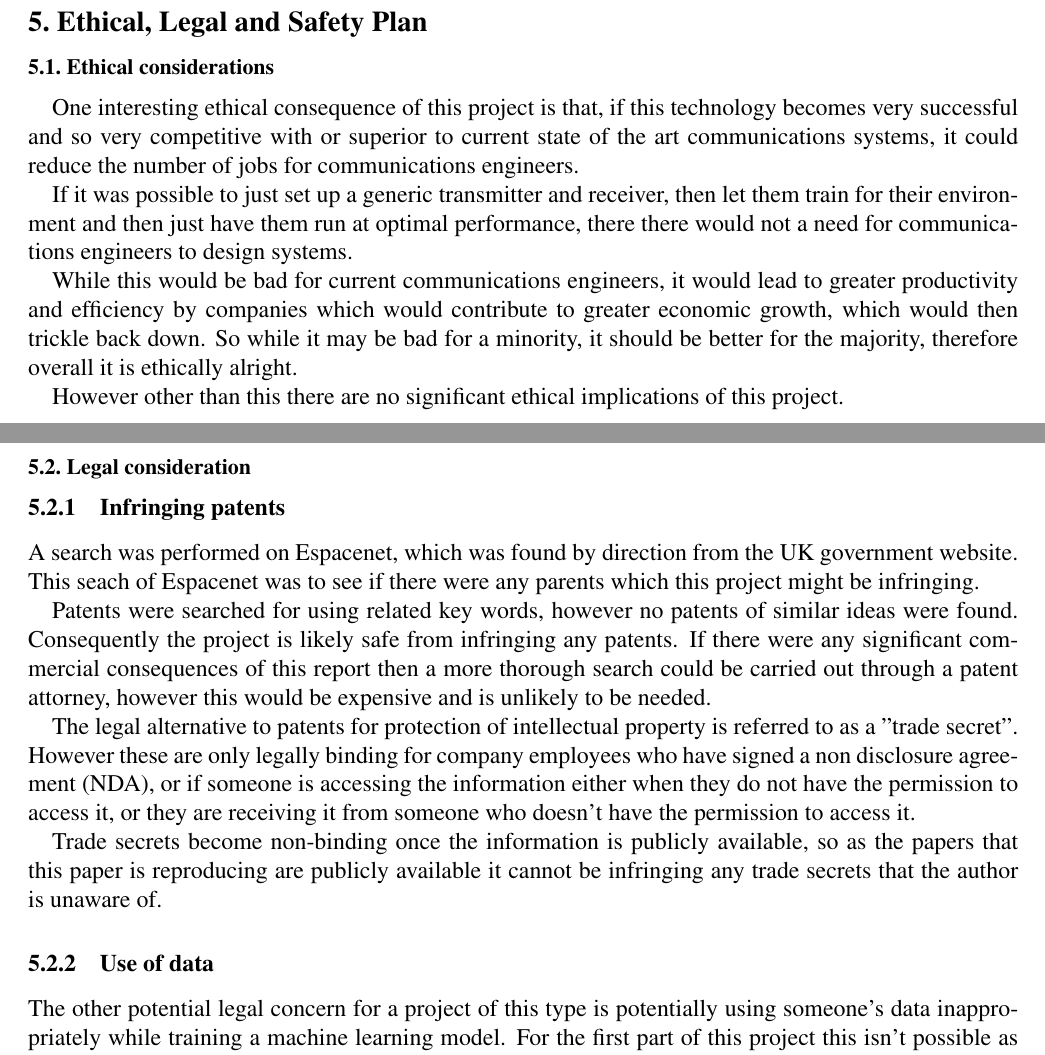
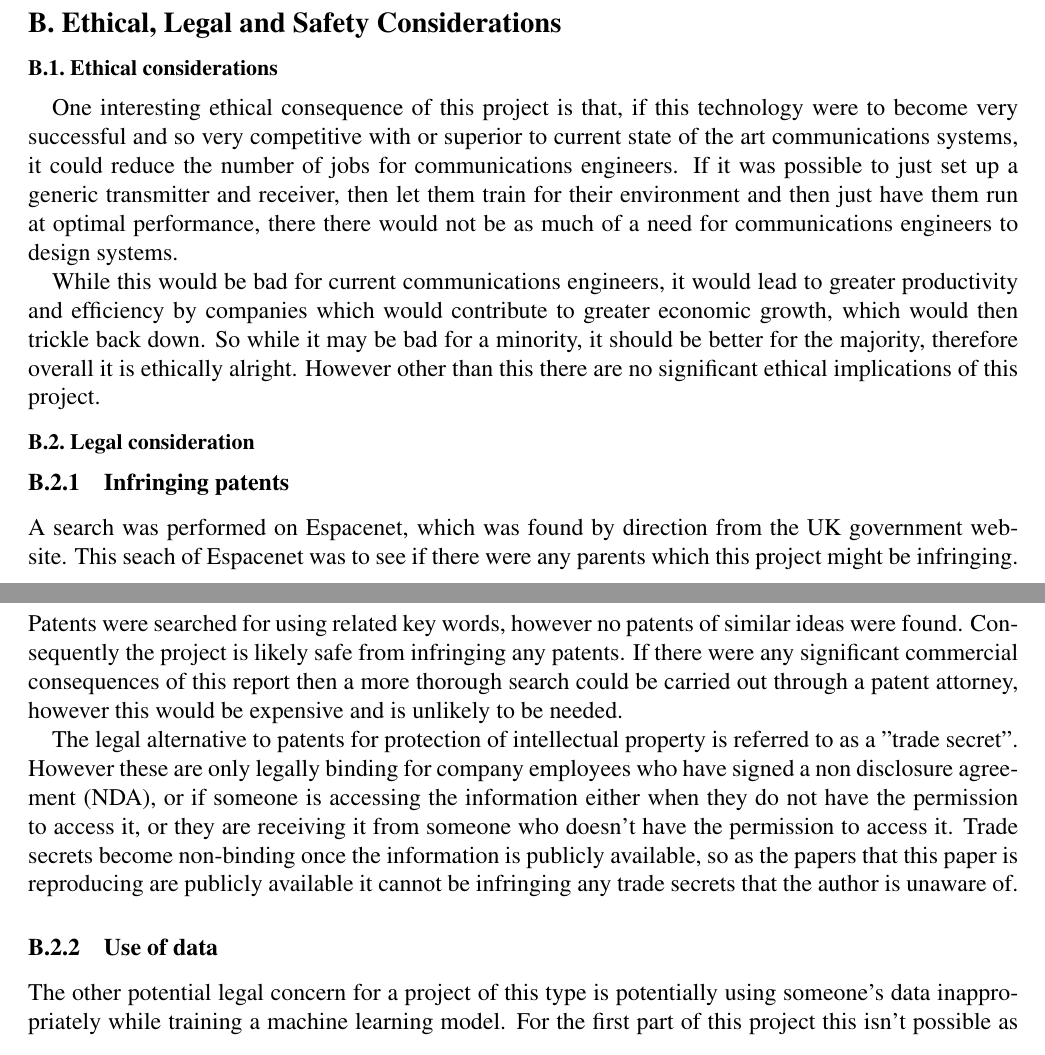
Before and after one commit to alistairwallace97/DNN_short_block_comms, a LaTeX paper (final_report/aw3515_final_report.tex): two parts of pages 27 and 28 of 33 before the commit and two parts of pages 28 and 29 of 32 after it, joined at a grey line, cut so that both start at the same text. Compiled offline with pdfLaTeX.

Commit message:
Interim report converted into start of final report, sent draft to supervisors

```diff
--- a/final_report/aw3515_final_report.tex
+++ b/final_report/aw3515_final_report.tex
@@ -536,30 +536,3 @@ The generality of a particular architecture of learned communication system will
 This generality could be further evaluated by doing the same for some rare or hard to model channels. These being where the learned communication system should have the biggest advantage and so it would be interesting to see if they could deliver on their potential.
 
 \FloatBarrier
-\section{Ethical, Legal and Safety Plan}
-
-\subsection{Ethical considerations}
-
-One interesting ethical consequence of this project is that, if this technology becomes very successful and so very competitive with or superior to current state of the art communications systems, it could reduce the number of jobs for communications engineers.
-
-If it was possible to just set up a generic transmitter and receiver, then let them train for their environment and then just have them run at optimal performance, there there would not a need for communications engineers to design systems.
-
-While this would be bad for current communications engineers, it would lead to greater productivity and efficiency by companies which would contribute to greater economic growth, which would then trickle back down. So while it may be bad for a minority, it should be better for the majority, therefore overall it is ethically alright.
-
-However other than this there are no significant ethical implications of this project.
-
-\subsection{Legal consideration}
-
-\subsubsection{Infringing patents}
-
-A search was performed on Espacenet, which was found by direction from the UK government website. This seach of Espacenet was to see if there were any parents which this project might be infringing.
-
-Patents were searched for using related key words, however no patents of similar ideas were found. Consequently the project is likely safe from infringing any patents. If there were any significant commercial consequences of this report then a more thorough search could be carried out through a patent attorney, however this would be expensive and is unlikely to be needed.
-
-The legal alternative to patents for protection of intellectual property is referred to as a "trade secret". However these are only legally binding for company employees who have signed a non disclosure agreement (NDA), or if someone is accessing the information either when they do not have the permission to access it, or they are receiving it from someone who doesn't have the permission to access it.
-
-Trade secrets become non-binding once the information is publicly available, so as the papers that this paper is reproducing are publicly available it cannot be infringing any trade secrets that the author is unaware of.
-
-\subsubsection{Use of data}
-
-The other potential legal concern for a project of this type is potentially using someone's data inappropriately while training a machine learning model. For the first part of this project this isn't possible as the model involves training an autoencoder-like model.
@@ -605,7 +539,3 @@ Fires                          & Often work with laptop plugged in & 1
-\label{tab:RiskAssessment}
-\end{table*}
-
-\FloatBarrier
 \section{Analysis and Design}
 
 \FloatBarrier
@@ -657,3 +587,22 @@ if section is reached then he will decide which of the two areas is most current
 \appendix
 \section{Appendix}
 
+\section{Ethical, Legal and Safety Considerations}
+
+\subsection{Ethical considerations}
+
+One interesting ethical consequence of this project is that, if this technology were to become very successful and so very competitive with or superior to current state of the art communications systems, it could reduce the number of jobs for communications engineers. If it was possible to just set up a generic transmitter and receiver, then let them train for their environment and then just have them run at optimal performance, there there would not be as much of a need for communications engineers to design systems.
+
+While this would be bad for current communications engineers, it would lead to greater productivity and efficiency by companies which would contribute to greater economic growth, which would then trickle back down. So while it may be bad for a minority, it should be better for the majority, therefore overall it is ethically alright. However other than this there are no significant ethical implications of this project.
+
+\subsection{Legal consideration}
+
+\subsubsection{Infringing patents}
+
+A search was performed on Espacenet, which was found by direction from the UK government website. This seach of Espacenet was to see if there were any parents which this project might be infringing. Patents were searched for using related key words, however no patents of similar ideas were found. Consequently the project is likely safe from infringing any patents. If there were any significant commercial consequences of this report then a more thorough search could be carried out through a patent attorney, however this would be expensive and is unlikely to be needed.
+
+The legal alternative to patents for protection of intellectual property is referred to as a "trade secret". However these are only legally binding for company employees who have signed a non disclosure agreement (NDA), or if someone is accessing the information either when they do not have the permission to access it, or they are receiving it from someone who doesn't have the permission to access it. Trade secrets become non-binding once the information is publicly available, so as the papers that this paper is reproducing are publicly available it cannot be infringing any trade secrets that the author is unaware of.
+
+\subsubsection{Use of data}
+
+The other potential legal concern for a project of this type is potentially using someone's data inappropriately while training a machine learning model. For the first part of this project this isn't possible as the model involves training an autoencoder-like model. In this method the desired output is the initial input, and that input is any one of the potential combinations of n binary bits. This is where n is the block length. Hence there is no involvement of non-self-generated data and so can be no illegal use of someone else's data.
```
Also changed, not shown: final_report/aw3515_final_report.pdf, final_report/aw3515_final_report.tex (72 more changed lines), 4 other files.
